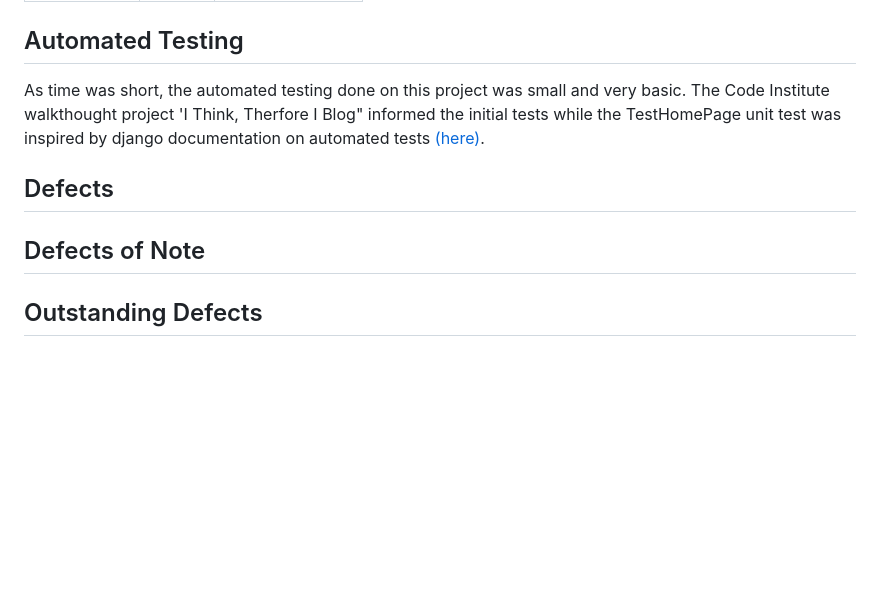
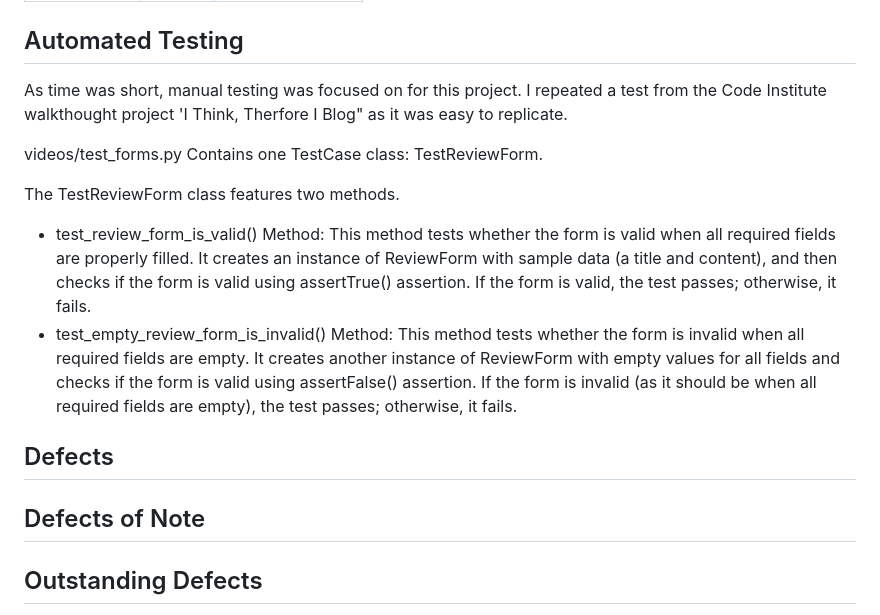
Before and after one commit to 0davidog/CI_PP5_VideoDrome, a Markdown page: TESTING.md, the part around one of its changes. Rendered like a GitHub page; blank space fills up the shorter version.

Commit message:
Update TESTING.md Add Auto test.

```diff
--- a/TESTING.md
+++ b/TESTING.md
@@ -246,14 +242,18 @@ The warning 'Functions declared within loops referencing an outer scoped variabl
 
 ## Automated Testing
 
-As time was short, the automated testing done on this project was small and very basic. The Code Institute walkthought project 'I Think, Therfore I Blog" informed the initial tests while the TestHomePage unit test was inspired by django documentation on automated tests [(here)](https://docs.djangoproject.com/en/4.2/topics/testing/advanced/#example).
+As time was short, manual testing was focused on for this project. I repeated a test from the Code Institute walkthought project 'I Think, Therfore I Blog" as it was easy to replicate.
 
+videos/test_forms.py Contains one TestCase class: TestReviewForm.
+
+The TestReviewForm class features two methods.
+
+- test_review_form_is_valid() Method: This method tests whether the form is valid when all required fields are properly filled. It creates an instance of ReviewForm with sample data (a title and content), and then checks if the form is valid using assertTrue() assertion. If the form is valid, the test passes; otherwise, it fails.
+- test_empty_review_form_is_invalid() Method: This method tests whether the form is invalid when all required fields are empty. It creates another instance of ReviewForm with empty values for all fields and checks if the form is valid using assertFalse() assertion. If the form is invalid (as it should be when all required fields are empty), the test passes; otherwise, it fails.
 
 ## Defects
 
-
 ## Defects of Note
-
 
 ## Outstanding Defects
 
```
Also changed, not shown: other parts of TESTING.md (+0 -4 lines).
